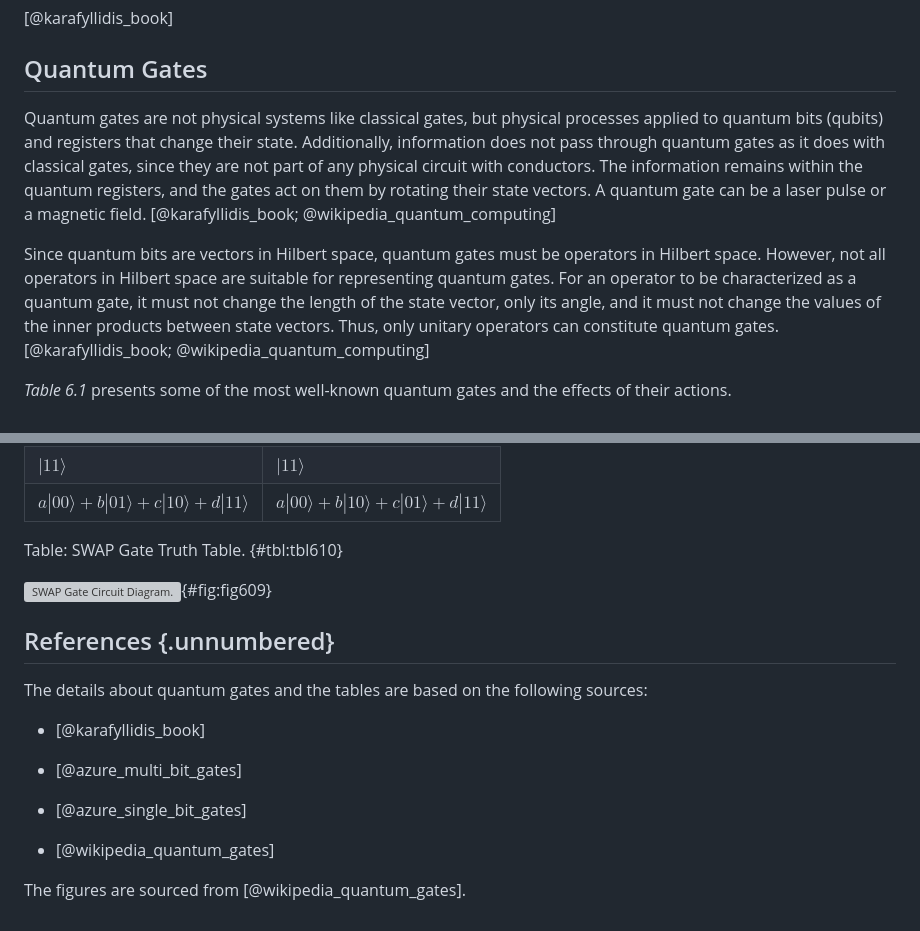
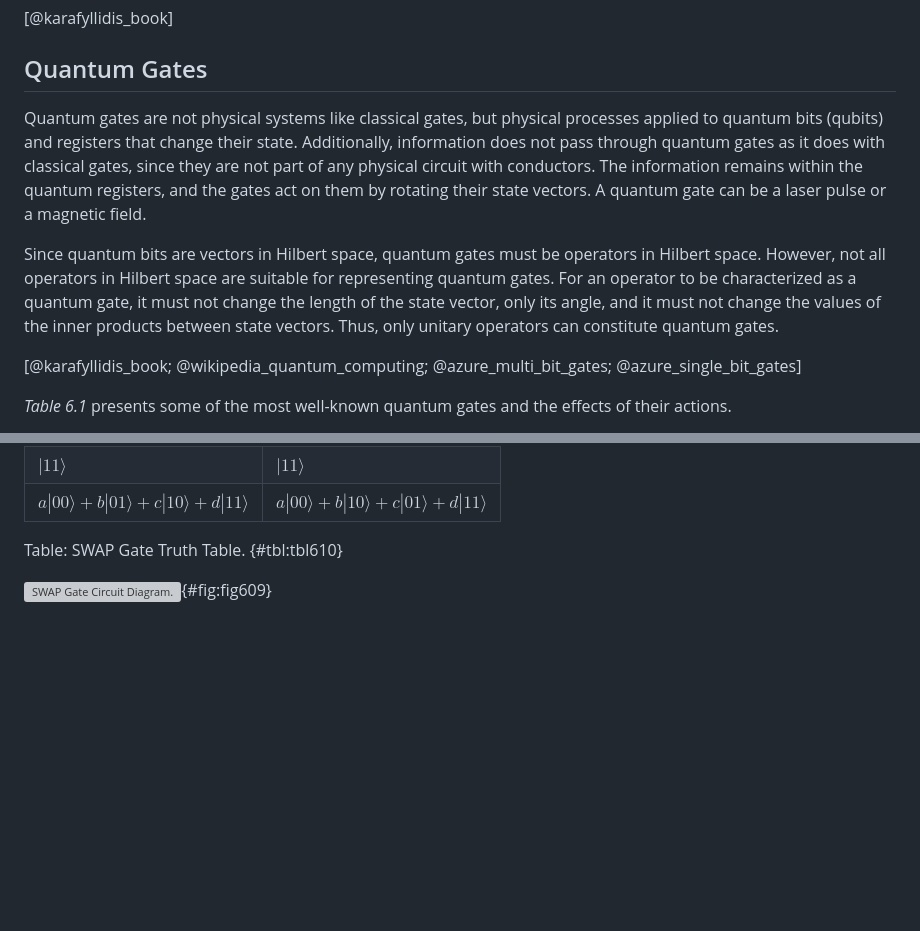
Before and after one commit to StelTheo73/thesis-docs, a Markdown page: chapter-4/4-quantum-computing.md, 2 parts joined by grey strips. Drawn GitHub-style; blank space fills up the shorter version; grey boxes are pictures that could not be loaded.

Commit message:
docs: fix chapter 4 refs

```diff
--- a/chapter-4/4-quantum-computing.md
+++ b/chapter-4/4-quantum-computing.md
@@ -101,10 +101,11 @@ $$
 
 ## Quantum Gates
 
-Quantum gates are not physical systems like classical gates, but physical processes applied to quantum bits (qubits) and registers that change their state. Additionally, information does not pass through quantum gates as it does with classical gates, since they are not part of any physical circuit with conductors. The information remains within the quantum registers, and the gates act on them by rotating their state vectors. A quantum gate can be a laser pulse or a magnetic field. [@karafyllidis_book; @wikipedia_quantum_computing]
+Quantum gates are not physical systems like classical gates, but physical processes applied to quantum bits (qubits) and registers that change their state. Additionally, information does not pass through quantum gates as it does with classical gates, since they are not part of any physical circuit with conductors. The information remains within the quantum registers, and the gates act on them by rotating their state vectors. A quantum gate can be a laser pulse or a magnetic field.
 
-Since quantum bits are vectors in Hilbert space, quantum gates must be operators in Hilbert space. However, not all operators in Hilbert space are suitable for representing quantum gates. For an operator to be characterized as a quantum gate, it must not change the length of the state vector, only its angle, and it must not change the values of the inner products between state vectors. Thus, only unitary operators can constitute quantum gates. [@karafyllidis_book; @wikipedia_quantum_computing]
+Since quantum bits are vectors in Hilbert space, quantum gates must be operators in Hilbert space. However, not all operators in Hilbert space are suitable for representing quantum gates. For an operator to be characterized as a quantum gate, it must not change the length of the state vector, only its angle, and it must not change the values of the inner products between state vectors. Thus, only unitary operators can constitute quantum gates.
 
+[@karafyllidis_book; @wikipedia_quantum_computing; @azure_multi_bit_gates; @azure_single_bit_gates]
 
 _Table 6.1_ presents some of the most well-known quantum gates and the effects of their actions.
 
@@ -261,17 +262,3 @@ The SWAP gate exchanges the states of two qubits.
 Table: SWAP Gate Truth Table. {#tbl:tbl610}
 
 ![SWAP Gate Circuit Diagram.](chapter-4/SWAP.svg){#fig:fig609}
-
-## References {.unnumbered}
-
-The details about quantum gates and the tables are based on the following sources:
-
-  * [@karafyllidis_book]
-
-  * [@azure_multi_bit_gates]
-
-  * [@azure_single_bit_gates]
-
-  * [@wikipedia_quantum_gates]
-
-The figures are sourced from [@wikipedia_quantum_gates].
```
Also changed, not shown: 0-frontmatter/0-frontmatter.md (+1 -1 lines), chapter-7/7-evaluation.md (+1 -1 lines).
